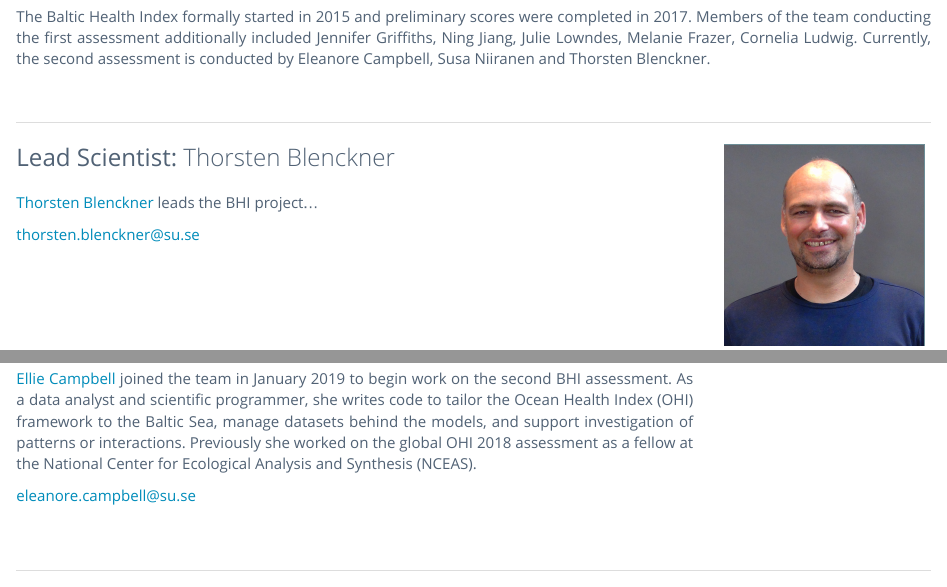
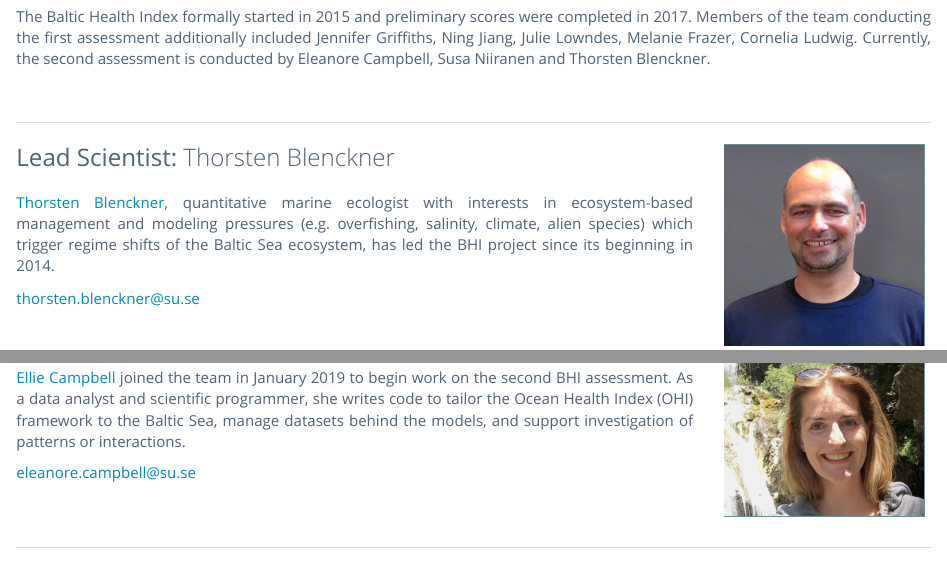
Before and after one commit to OHI-Science/bhi, an R Markdown document (who_we_are.Rmd): the page in a window 1100 px wide, from 320 px down, and a second part further down, joined at a grey line. The pictures show the output file who_we_are.html that the author committed with the source, opened offline; library style sheets and scripts come from the installed R packages.

Commit message:
finish 'who are we' page

```diff
--- a/who_we_are.Rmd
+++ b/who_we_are.Rmd
@@ -26,7 +26,7 @@ The Baltic Health Index formally started in 2015 and preliminary scores were com
 <h3 style="font-weight: 500; display: inline;"> Lead Scientist: </h3>
 <h3 style="font-weight: 300; display: inline;"> Thorsten Blenckner </h3>
 <br>
-[Thorsten Blenckner](https://www.stockholmresilience.org/contact-us/staff/2008-06-16-blenckner.html) leads the BHI project...
+[Thorsten Blenckner](https://www.stockholmresilience.org/contact-us/staff/2008-06-16-blenckner.html), quantitative marine ecologist with interests in ecosystem-based management and modeling pressures (e.g. overfishing, salinity, climate, alien species) which trigger regime shifts of the Baltic Sea ecosystem, has led the BHI project since its beginning in 2014.
 
 thorsten.blenckner@su.se
 </p>
@@ -42,13 +42,13 @@ thorsten.blenckner@su.se
 <!-- ### **Data Analyst/Scientific Programmer**: Ellie Campbell -->
 
 
-<img src="images/ellie_campbell.jpg" style="float: right; width: 22%; margin: 0px 6px; border: #0d435399 1px solid;" />
+<img src="images/eleanore_campbell.jpg" style="float: right; width: 22%; margin: 0px 6px; border: #0d435399 1px solid;" />
 <div style="width: 74%;">
 <p>
 <h3 style="font-weight: 500; display: inline;"> Data Analyst/Scientific Programmer: </h3>
 <h3 style="font-weight: 300; display: inline;"> Ellie Campbell </h3>
 <br>
-[Ellie Campbell](https://www.stockholmresilience.org/contact-us/staff/2019-09-03-campbell.html) joined the team in January 2019 to begin work on the second BHI assessment. As a data analyst and scientific programmer, she writes code to tailor the Ocean Health Index (OHI) framework to the Baltic Sea, manage datasets behind the models, and support investigation of patterns or interactions. Previously she worked on the global OHI 2018 assessment as a fellow at the National Center for Ecological Analysis and Synthesis (NCEAS).
+[Ellie Campbell](https://www.stockholmresilience.org/contact-us/staff/2019-09-03-campbell.html) joined the team in January 2019 to begin work on the second BHI assessment. As a data analyst and scientific programmer, she writes code to tailor the Ocean Health Index (OHI) framework to the Baltic Sea, manage datasets behind the models, and support investigation of patterns or interactions.
 
 eleanore.campbell@su.se
 </p>
```
Also changed, not shown: images/eleanore_campbell.jpg (added), who_we_are.html, who_we_are.Rmd (4 more changed lines).
